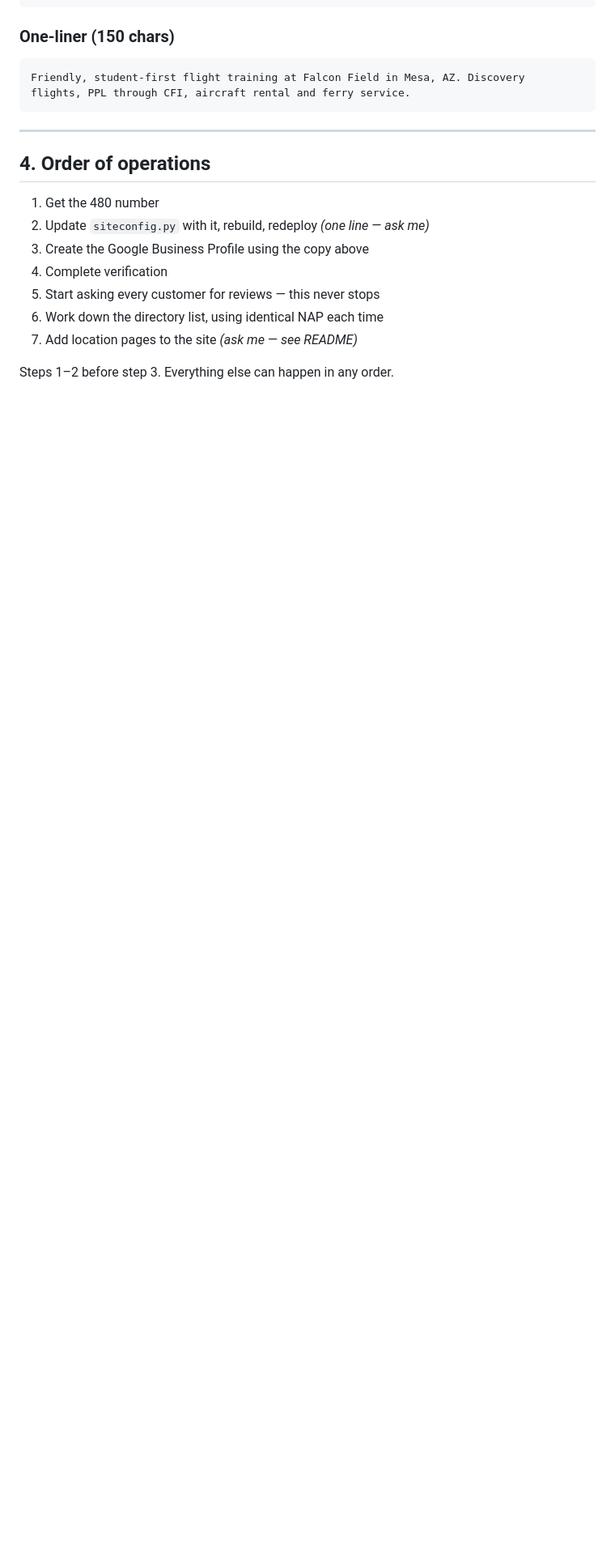
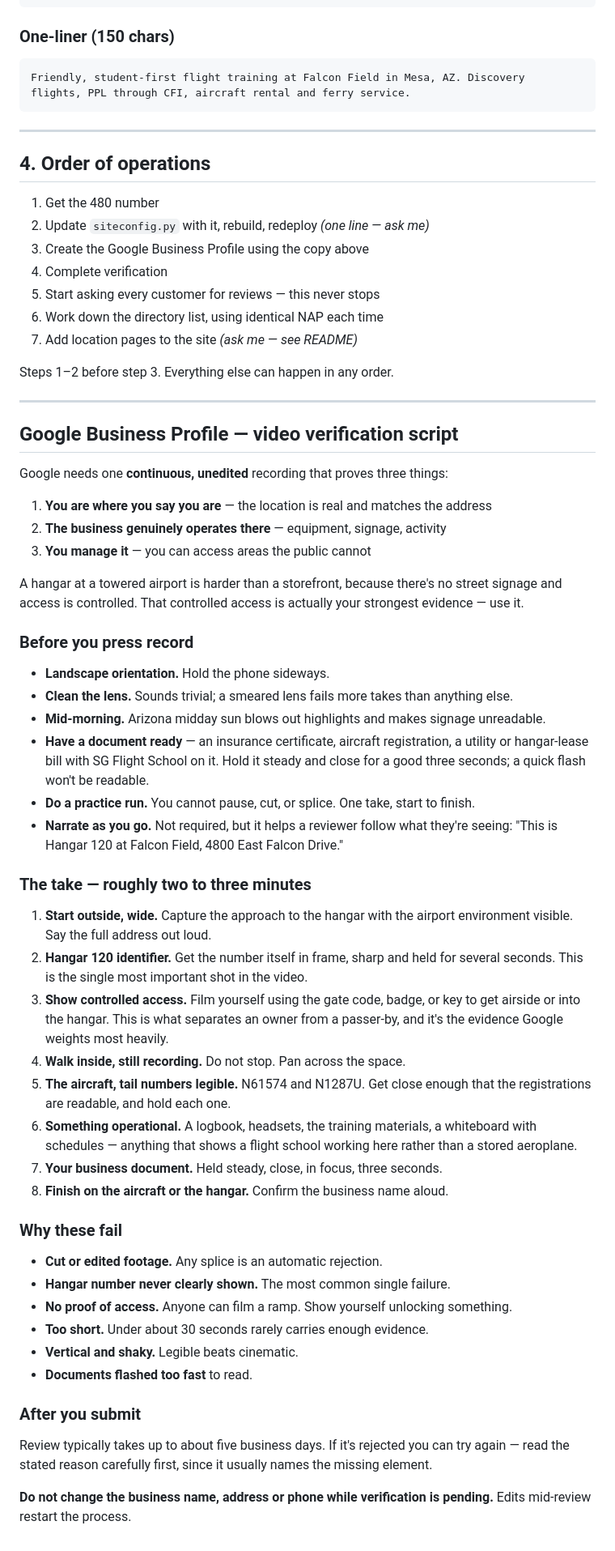
Before and after one commit to mbruns71/sgflightschool, a Markdown page: LISTINGS-SETUP.md, the part around the change. Shown at 81% size. Rendered like a GitHub page; blank space fills up the shorter version.

Commit message:
Add a video-verification script for the Google Business Profile
Co-Authored-By: Claude Opus 5 <noreply@anthropic.com>

```diff
--- a/LISTINGS-SETUP.md
+++ b/LISTINGS-SETUP.md
@@ -172,3 +172,65 @@ flights, PPL through CFI, aircraft rental and ferry service.
 7. Add location pages to the site *(ask me — see README)*
 
 Steps 1–2 before step 3. Everything else can happen in any order.
+
+---
+
+## Google Business Profile — video verification script
+
+Google needs one **continuous, unedited** recording that proves three things:
+
+1. **You are where you say you are** — the location is real and matches the address
+2. **The business genuinely operates there** — equipment, signage, activity
+3. **You manage it** — you can access areas the public cannot
+
+A hangar at a towered airport is harder than a storefront, because there's no
+street signage and access is controlled. That controlled access is actually your
+strongest evidence — use it.
+
+### Before you press record
+
+- **Landscape orientation.** Hold the phone sideways.
+- **Clean the lens.** Sounds trivial; a smeared lens fails more takes than anything else.
+- **Mid-morning.** Arizona midday sun blows out highlights and makes signage unreadable.
+- **Have a document ready** — an insurance certificate, aircraft registration, a
+  utility or hangar-lease bill with SG Flight School on it. Hold it steady and
+  close for a good three seconds; a quick flash won't be readable.
+- **Do a practice run.** You cannot pause, cut, or splice. One take, start to finish.
+- **Narrate as you go.** Not required, but it helps a reviewer follow what they're
+  seeing: "This is Hangar 120 at Falcon Field, 4800 East Falcon Drive."
+
+### The take — roughly two to three minutes
+
+1. **Start outside, wide.** Capture the approach to the hangar with the airport
+   environment visible. Say the full address out loud.
+2. **Hangar 120 identifier.** Get the number itself in frame, sharp and held for
+   several seconds. This is the single most important shot in the video.
+3. **Show controlled access.** Film yourself using the gate code, badge, or key to
+   get airside or into the hangar. This is what separates an owner from a
+   passer-by, and it's the evidence Google weights most heavily.
+4. **Walk inside, still recording.** Do not stop. Pan across the space.
+5. **The aircraft, tail numbers legible.** N61574 and N1287U. Get close enough
+   that the registrations are readable, and hold each one.
+6. **Something operational.** A logbook, headsets, the training materials, a
+   whiteboard with schedules — anything that shows a flight school working here
+   rather than a stored aeroplane.
+7. **Your business document.** Held steady, close, in focus, three seconds.
+8. **Finish on the aircraft or the hangar.** Confirm the business name aloud.
+
+### Why these fail
+
+- **Cut or edited footage.** Any splice is an automatic rejection.
+- **Hangar number never clearly shown.** The most common single failure.
+- **No proof of access.** Anyone can film a ramp. Show yourself unlocking something.
+- **Too short.** Under about 30 seconds rarely carries enough evidence.
+- **Vertical and shaky.** Legible beats cinematic.
+- **Documents flashed too fast** to read.
+
+### After you submit
+
+Review typically takes up to about five business days. If it's rejected you can
+try again — read the stated reason carefully first, since it usually names the
+missing element.
+
+**Do not change the business name, address or phone while verification is
+pending.** Edits mid-review restart the process.
```
